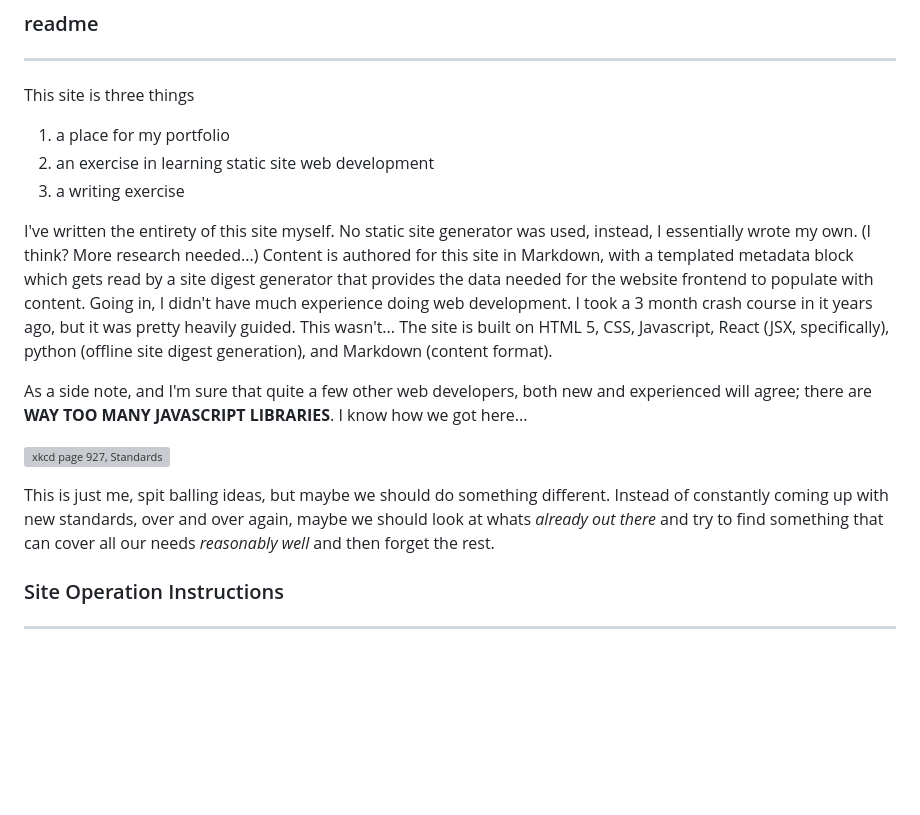
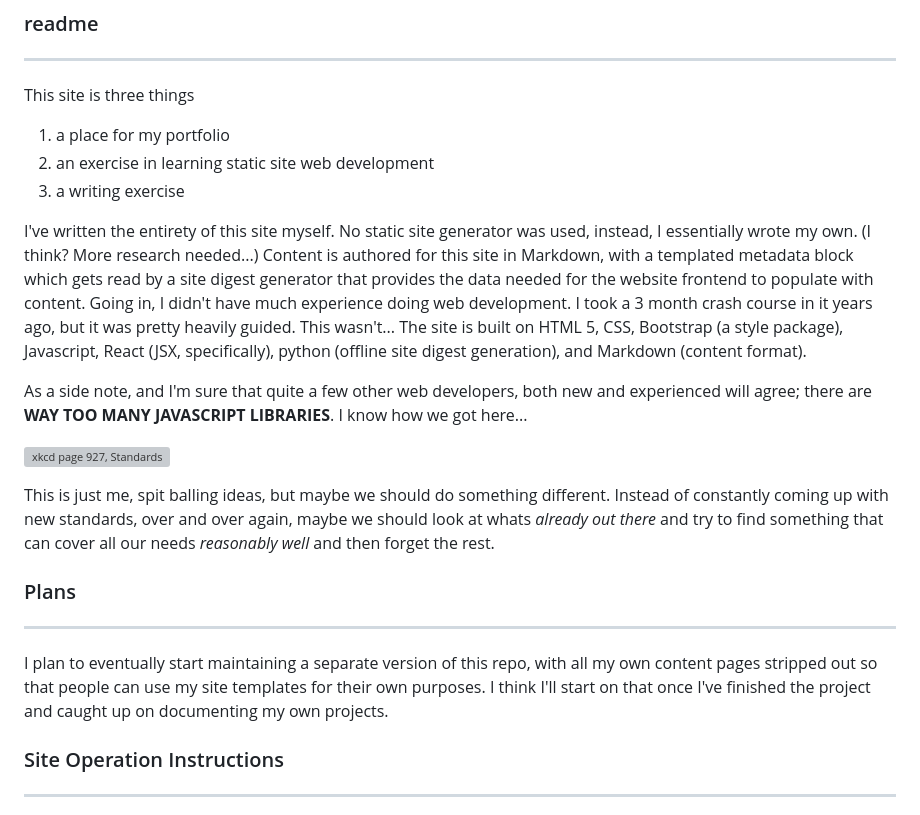
Before and after one commit to TechyTrickster/neocities-site, a Markdown page: readme.md, the part around the change. GitHub-like rendering; blank space fills up the shorter version; grey boxes are pictures that could not be loaded.

Commit message:
minor readme updates

```diff
--- a/readme.md
+++ b/readme.md
@@ -19,13 +19,19 @@ This site is three things
 2. an exercise in learning static site web development
 3. a writing exercise
 
-I've written the entirety of this site myself.  No static site generator was used, instead, I essentially wrote my own. (I think?  More research needed...)  Content is authored for this site in Markdown, with a templated metadata block which gets read by a site digest generator that provides the data needed for the website frontend to populate with content.  Going in, I didn't have much experience doing web development.  I took a 3 month crash course in it years ago, but it was pretty heavily guided.  This wasn't...  The site is built on HTML 5, CSS, Javascript, React (JSX, specifically), python (offline site digest generation), and Markdown (content format).
+I've written the entirety of this site myself.  No static site generator was used, instead, I essentially wrote my own. (I think?  More research needed...)  Content is authored for this site in Markdown, with a templated metadata block which gets read by a site digest generator that provides the data needed for the website frontend to populate with content.  Going in, I didn't have much experience doing web development.  I took a 3 month crash course in it years ago, but it was pretty heavily guided.  This wasn't...  The site is built on HTML 5, CSS, Bootstrap (a style package), Javascript, React (JSX, specifically), python (offline site digest generation), and Markdown (content format).
 
 As a side note, and I'm sure that quite a few other web developers, both new and experienced will agree; there are **WAY TOO MANY JAVASCRIPT LIBRARIES**.  I know how we got here...
 
 ![xkcd page 927, Standards](https://imgs.xkcd.com/comics/standards.png)
 
 This is just me, spit balling ideas, but maybe we should do something different.  Instead of constantly coming up with new standards, over and over again, maybe we should look at whats *already out there* and try to find something that can cover all our needs *reasonably well* and then forget the rest.
+
+
+### Plans
+
+---
+I plan to eventually start maintaining a separate version of this repo, with all my own content pages stripped out so that people can use my site templates for their own purposes.  I think I'll start on that once I've finished the project and caught up on documenting my own projects.
 
 
 ### Site Operation Instructions
```
